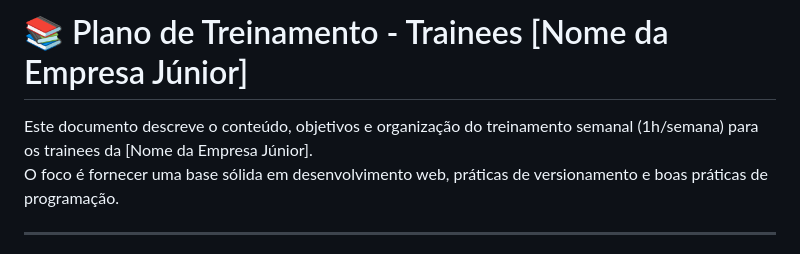
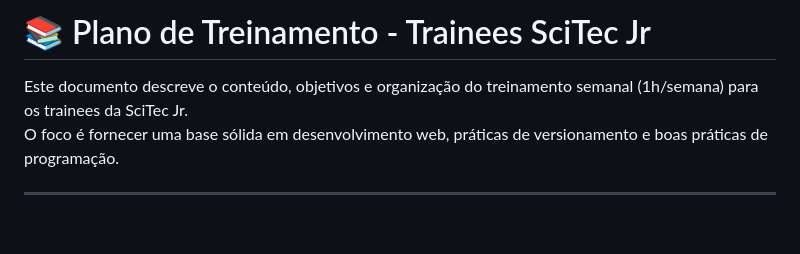
Before and after one commit to JoaoVitorChaves-05/TreinamentoTraineeScitecJr, a Markdown page: README.md, the part around the change. Drawn GitHub-style; blank space fills up the shorter version.

```diff
--- a/README.md
+++ b/README.md
@@ -1,6 +1,6 @@
-# 📚 Plano de Treinamento - Trainees [Nome da Empresa Júnior]
+# 📚 Plano de Treinamento - Trainees SciTec Jr
 
-Este documento descreve o conteúdo, objetivos e organização do treinamento semanal (1h/semana) para os trainees da [Nome da Empresa Júnior].
+Este documento descreve o conteúdo, objetivos e organização do treinamento semanal (1h/semana) para os trainees da SciTec Jr.
 O foco é fornecer uma base sólida em desenvolvimento web, práticas de versionamento e boas práticas de programação.
 
 ---
```
